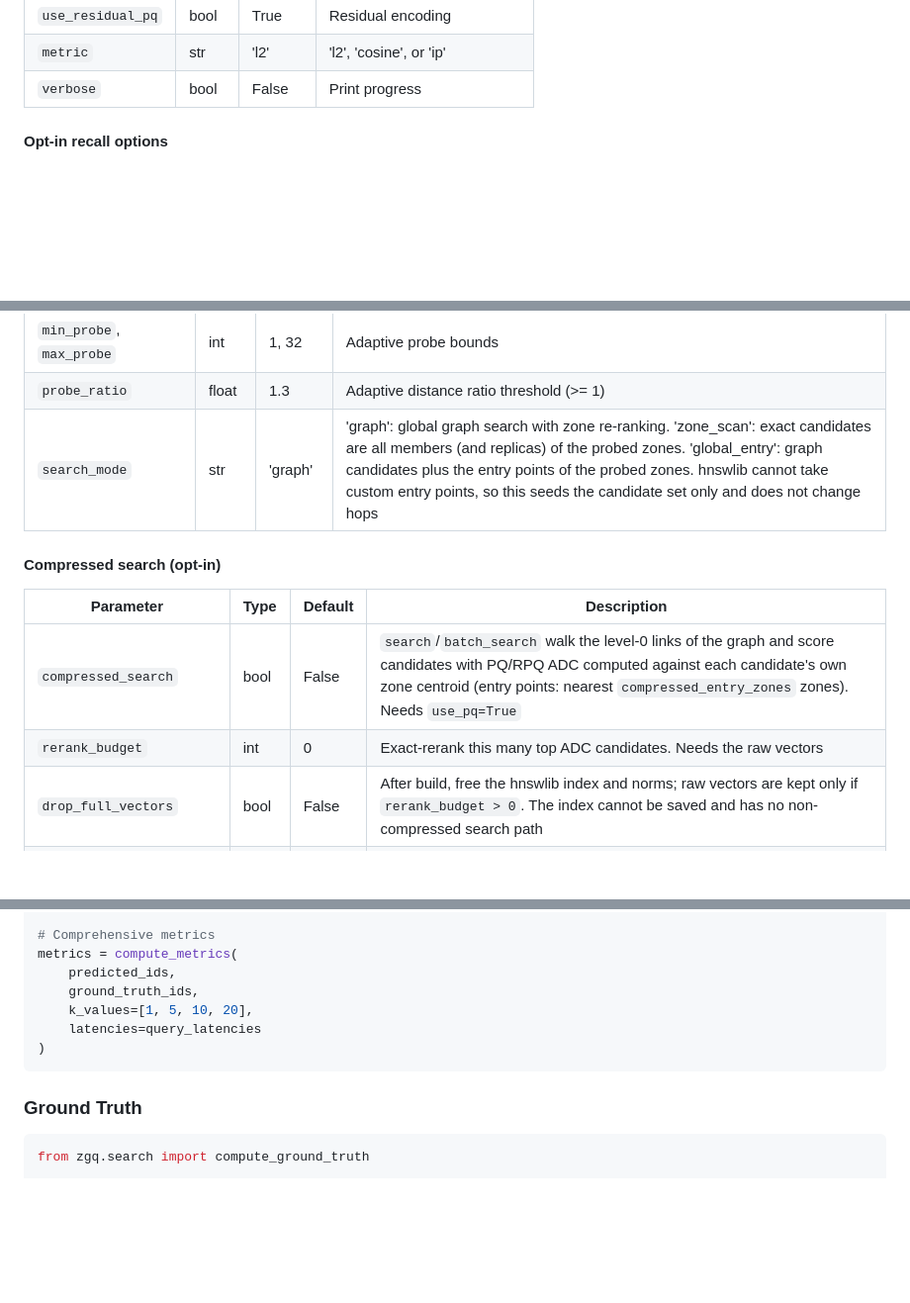
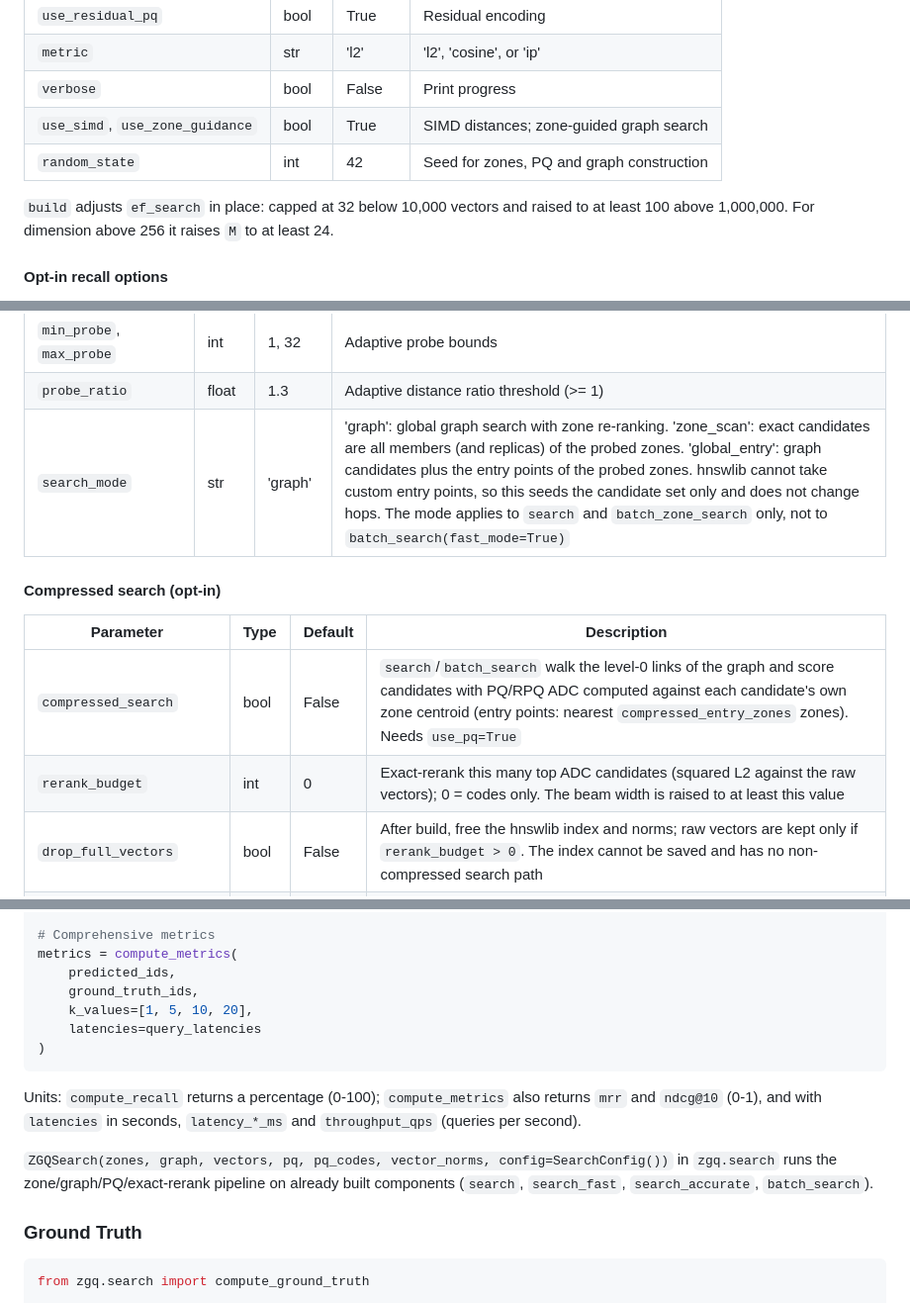
Before and after one commit to nathangtg/dbms-research, a Markdown page: v8/docs/API.md, 3 parts joined by grey strips. Shown at 99% size. GitHub-like rendering; blank space fills up the shorter version.

````diff
--- a/v8/docs/API.md
+++ b/v8/docs/API.md
@@ -182,6 +205,11 @@ config = ZGQConfig(
 | `use_residual_pq` | bool | True | Residual encoding |
 | `metric` | str | 'l2' | 'l2', 'cosine', or 'ip' |
 | `verbose` | bool | False | Print progress |
+| `use_simd`, `use_zone_guidance` | bool | True | SIMD distances; zone-guided graph search |
+| `random_state` | int | 42 | Seed for zones, PQ and graph construction |
+
+`build` adjusts `ef_search` in place: capped at 32 below 10,000 vectors and raised to at
+least 100 above 1,000,000. For dimension above 256 it raises `M` to at least 24.
 
 #### Opt-in recall options
 
@@ -201,14 +229,14 @@ on the recall/latency trade-off.
 | `adaptive_probe` | bool | False | Pick the probe count per query: zones whose centroid distance is at most `probe_ratio` times the nearest one, clamped to `[min_probe, max_probe]` (`n_probe` is ignored) |
 | `min_probe`, `max_probe` | int | 1, 32 | Adaptive probe bounds |
 | `probe_ratio` | float | 1.3 | Adaptive distance ratio threshold (>= 1) |
-| `search_mode` | str | 'graph' | 'graph': global graph search with zone re-ranking. 'zone_scan': exact candidates are all members (and replicas) of the probed zones. 'global_entry': graph candidates plus the entry points of the probed zones. hnswlib cannot take custom entry points, so this seeds the candidate set only and does not change hops |
+| `search_mode` | str | 'graph' | 'graph': global graph search with zone re-ranking. 'zone_scan': exact candidates are all members (and replicas) of the probed zones. 'global_entry': graph candidates plus the entry points of the probed zones. hnswlib cannot take custom entry points, so this seeds the candidate set only and does not change hops. The mode applies to `search` and `batch_zone_search` only, not to `batch_search(fast_mode=True)` |
 
 #### Compressed search (opt-in)
 
 | Parameter | Type | Default | Description |
 |-----------|------|---------|-------------|
 | `compressed_search` | bool | False | `search`/`batch_search` walk the level-0 links of the graph and score candidates with PQ/RPQ ADC computed against each candidate's own zone centroid (entry points: nearest `compressed_entry_zones` zones). Needs `use_pq=True` |
-| `rerank_budget` | int | 0 | Exact-rerank this many top ADC candidates. Needs the raw vectors |
+| `rerank_budget` | int | 0 | Exact-rerank this many top ADC candidates (squared L2 against the raw vectors); 0 = codes only. The beam width is raised to at least this value |
 | `drop_full_vectors` | bool | False | After build, free the hnswlib index and norms; raw vectors are kept only if `rerank_budget > 0`. The index cannot be saved and has no non-compressed search path |
 | `compressed_entry_zones` | int | 4 | Zones whose entry point seeds the search |
 
@@ -306,6 +334,14 @@ metrics = compute_metrics(
 )
 ```
 
+Units: `compute_recall` returns a percentage (0-100); `compute_metrics` also returns
+`mrr` and `ndcg@10` (0-1), and with `latencies` in seconds, `latency_*_ms` and
+`throughput_qps` (queries per second).
+
+`ZGQSearch(zones, graph, vectors, pq, pq_codes, vector_norms, config=SearchConfig())`
+in `zgq.search` runs the zone/graph/PQ/exact-rerank pipeline on already built components
+(`search`, `search_fast`, `search_accurate`, `batch_search`).
+
 ### Ground Truth
 
 ```python
````
Also changed, not shown: other parts of v8/docs/API.md (+30 -7 lines).
